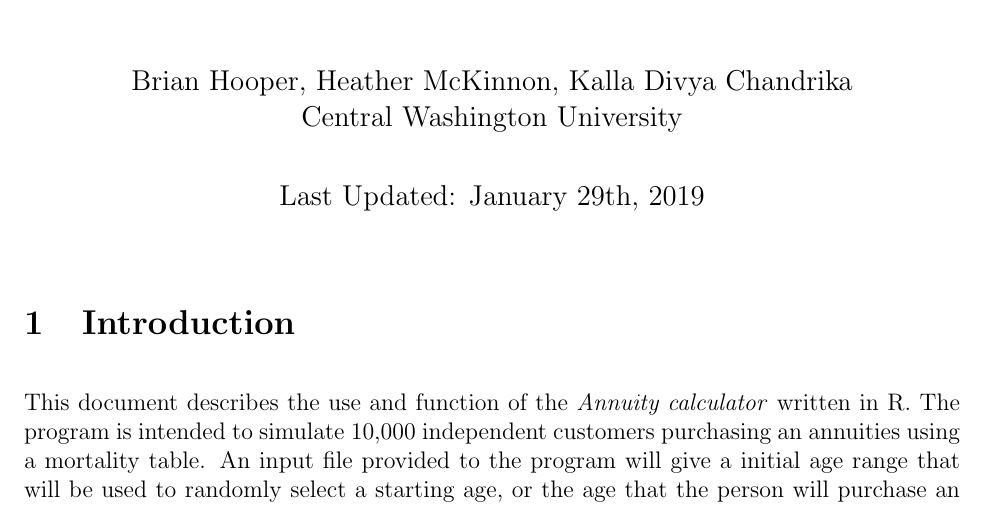
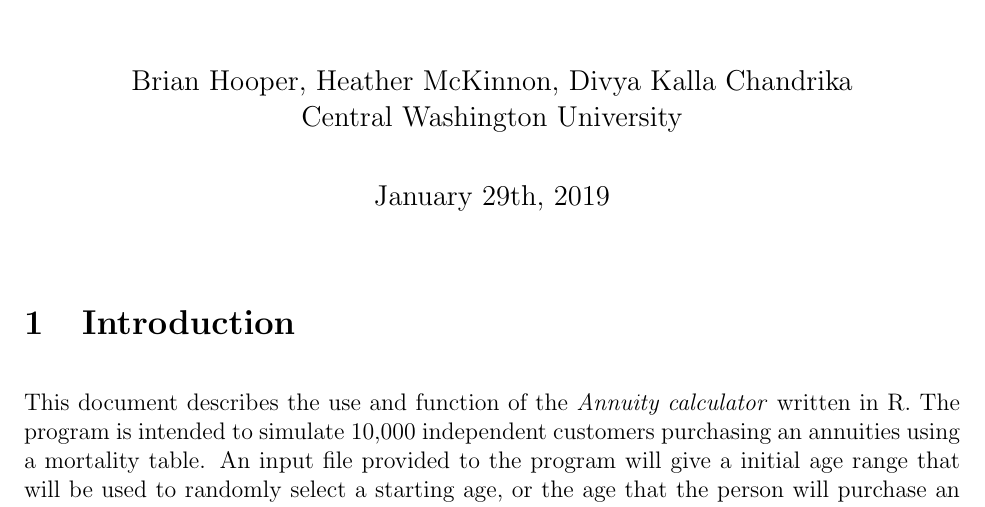
Before and after one commit to BrianHooper/annuity_calculator, a LaTeX document (user_manual/hooper_report.tex): part of page 1 of 2, cut so that both start at the same text. Compiled offline with pdfLaTeX.

Commit message:
Minor changes to documentation

```diff
--- a/user_manual/hooper_report.tex
+++ b/user_manual/hooper_report.tex
@@ -18,8 +18,8 @@
 \setlength{\parskip}{1em}
 
 \title{\textbf{Insurance annuity calculator in R} \\ User Manual}
-\author{Brian Hooper, Heather McKinnon, Kalla Divya Chandrika  \\ Central Washington University}
-\date{Last Updated: January 29th, 2019}
+\author{Brian Hooper, Heather McKinnon, Divya Kalla Chandrika  \\ Central Washington University}
+\date{January 29th, 2019}
 
 \begin{document}
 	\maketitle
```
Also changed, not shown: user_manual/hooper_report.bbl (added), user_manual/hooper_report.pdf, 4 other files.
